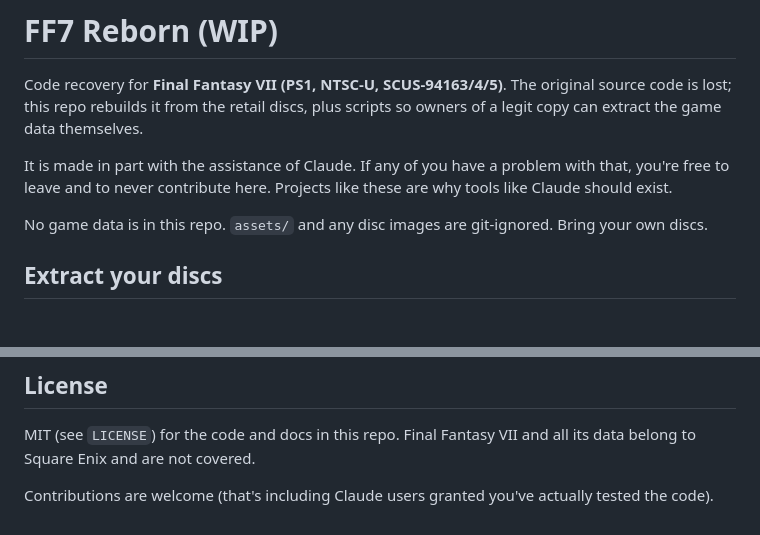
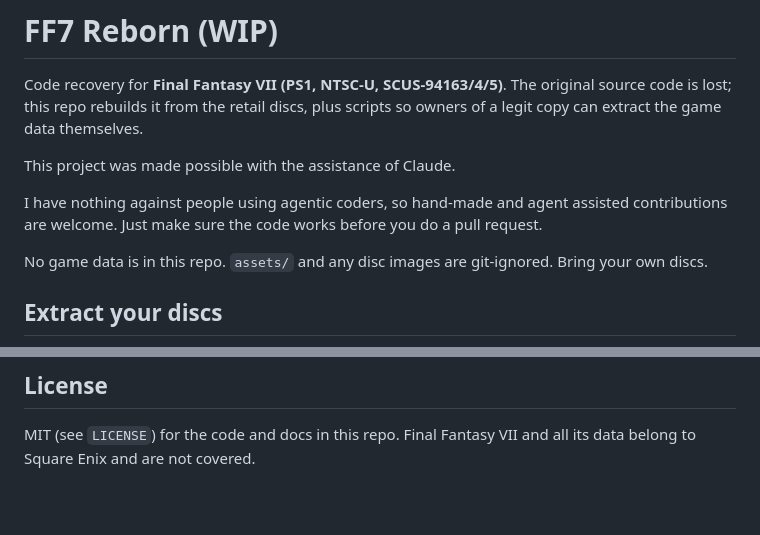
Before and after one commit to rommix0/ff7-reborn, a Markdown page: README.md, 2 parts joined by grey strips. Rendered like a GitHub page; blank space fills up the shorter version.

Commit message:
tidied up README.md a bit.

```diff
--- a/README.md
+++ b/README.md
@@ -2,7 +2,9 @@
 
 Code recovery for **Final Fantasy VII (PS1, NTSC-U, SCUS-94163/4/5)**. The original source code is lost; this repo rebuilds it from the retail discs, plus scripts so owners of a legit copy can extract the game data themselves.
 
-It is made in part with the assistance of Claude. If any of you have a problem with that, you're free to leave and to never contribute here. Projects like these are why tools like Claude should exist.
+This project was made possible with the assistance of Claude.
+
+I have nothing against people using agentic coders, so hand-made and agent assisted contributions are welcome. Just make sure the code works before you do a pull request.
 
 No game data is in this repo. `assets/` and any disc images are git-ignored. Bring your own discs.
 
@@ -112,5 +114,3 @@ name to `config/symbols.main.txt`. Then `make split && make`.
 ## License
 
 MIT (see `LICENSE`) for the code and docs in this repo. Final Fantasy VII and all its data belong to Square Enix and are not covered.
-
-Contributions are welcome (that's including Claude users granted you've actually tested the code).
```
